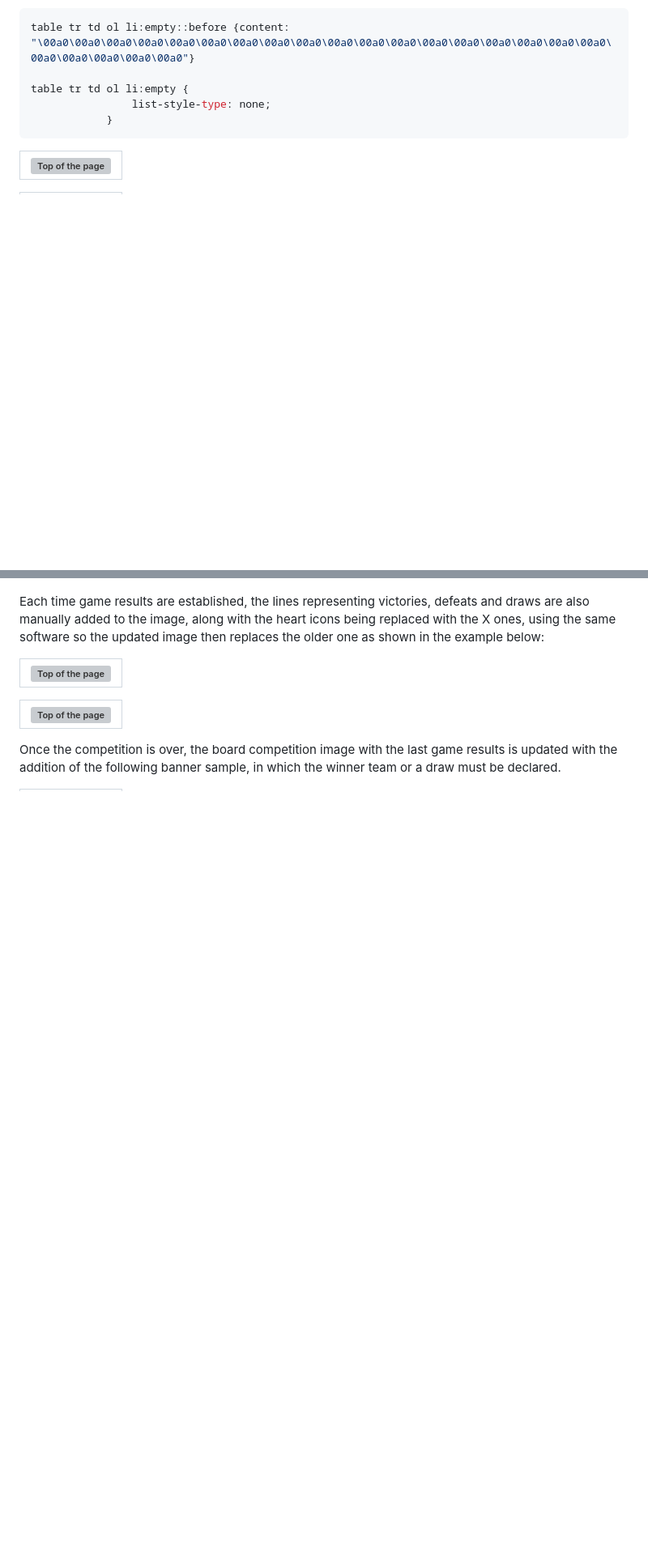
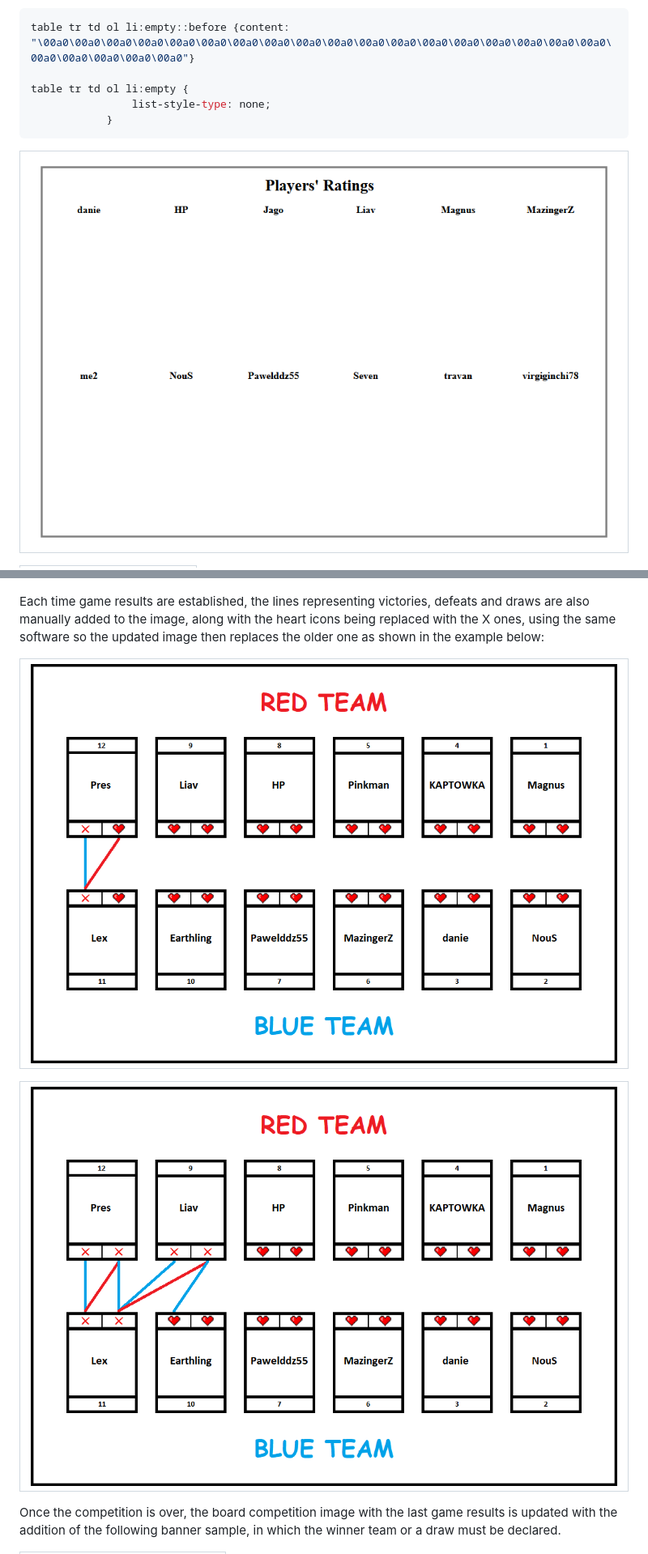
Before and after one commit to L-Miritz/mole-team-battle-website, a Markdown page: README.md, 2 parts joined by grey strips. Shown: that part at 81% size. GitHub-like rendering; blank space fills up the shorter version; grey boxes are pictures that could not be loaded.

Commit message:
Images fixed.

````diff
--- a/README.md
+++ b/README.md
@@ -33,6 +33,6 @@ table tr td ol li:empty {
             }
 ```
 
-| ![Top of the page](perfect66tt.png) |
-| ----------------------------------- |
+| ![Blank Players' Ratings table](img-readme/img5.png) |
+| ---------------------------------------------------- |
 
@@ -46,11 +46,11 @@ As for the update of the competition results in the competition board, it's basi
 
 Each time game results are established, the lines representing victories, defeats and draws are also manually added to the image, along with the heart icons being replaced with the X ones, using the same software so the updated image then replaces the older one as shown in the example below:
 
-| ![Top of the page](Primeira%20Imagem%201.png) |
-| ----------------------------------------- |
+| ![Competition Board with 2 game results](img-readme/img8.png) |
+| ------------------------------------------------------------- |
 
-| ![Top of the page](Primeira%20Imagem%202.png) |
-| ----------------------------------------- |
+| ![Competition Board with 5 game results](img-readme/img9.png) |
+| ------------------------------------------------------------- |
 
 Once the competition is over, the board competition image with the last game results is updated with the addition of the following banner sample, in which the winner team or a draw must be declared.
 
````
Also changed, not shown: other parts of README.md (+14 -14 lines).
